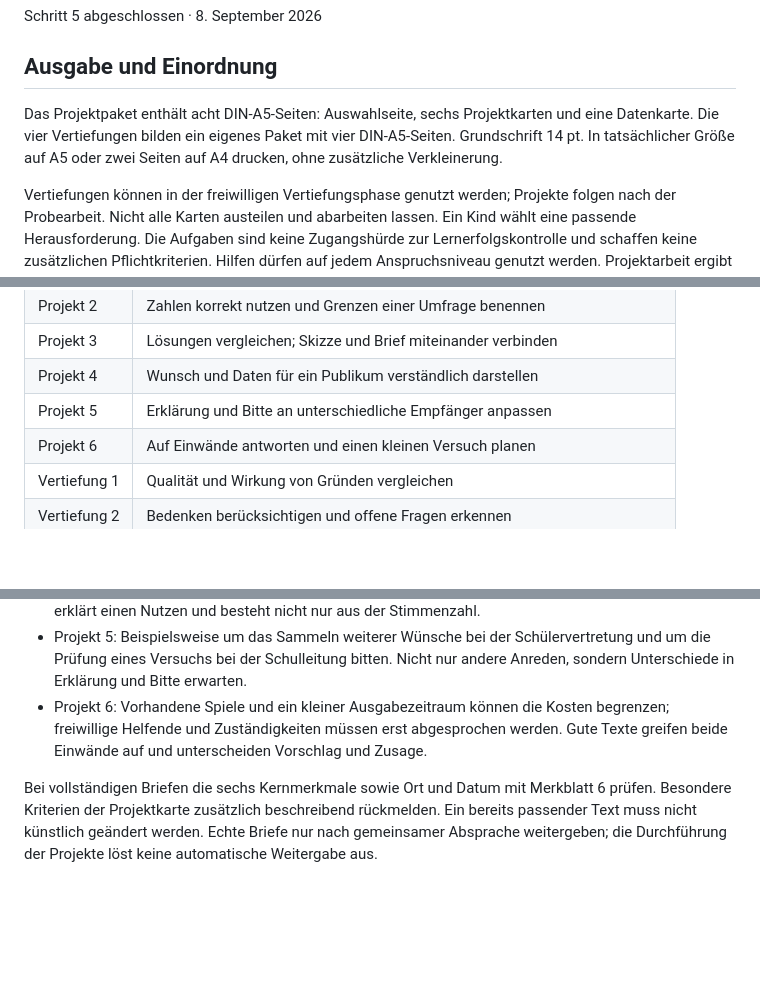
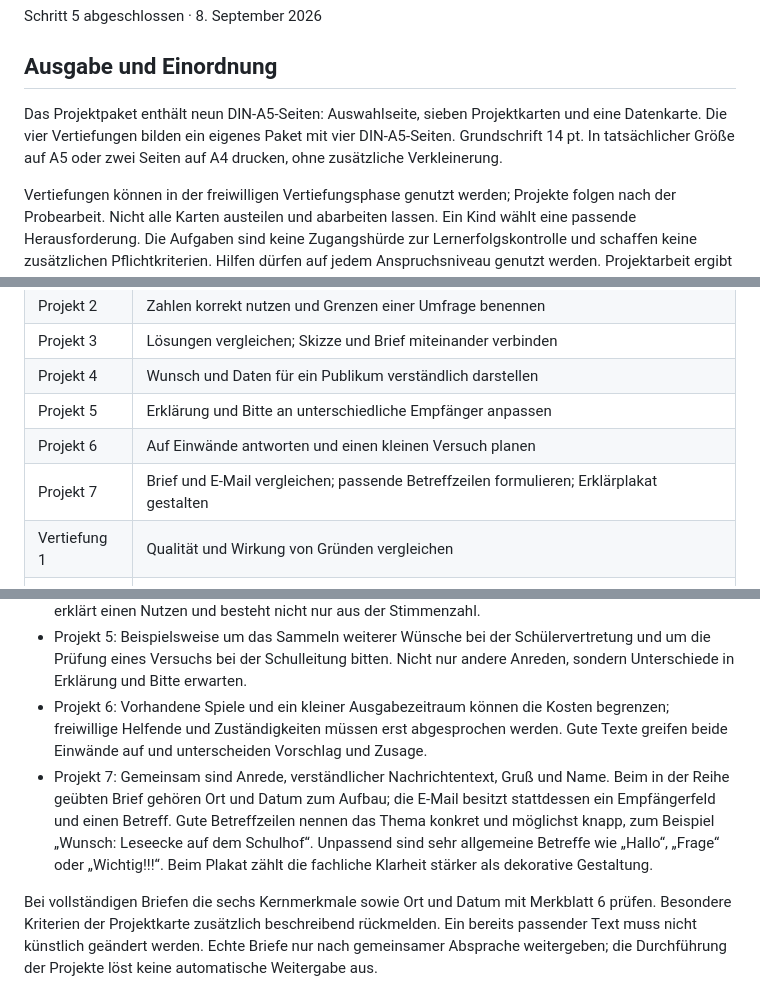
Before and after one commit to technikerleben/d5ur1-wunschbriefe, a Markdown page: materialien/projekte/Hinweise_Projekte_Vertiefungen.md, 3 parts joined by grey strips. Drawn GitHub-style; blank space fills up the shorter version.

Commit message:
Hinweise um E-Mail-Projekt ergänzen

```diff
--- a/materialien/projekte/Hinweise_Projekte_Vertiefungen.md
+++ b/materialien/projekte/Hinweise_Projekte_Vertiefungen.md
@@ -4,7 +4,7 @@ Schritt 5 abgeschlossen · 8. September 2026
 
 ## Ausgabe und Einordnung
 
-Das Projektpaket enthält acht DIN-A5-Seiten: Auswahlseite, sechs Projektkarten und eine Datenkarte. Die vier Vertiefungen bilden ein eigenes Paket mit vier DIN-A5-Seiten. Grundschrift 14 pt. In tatsächlicher Größe auf A5 oder zwei Seiten auf A4 drucken, ohne zusätzliche Verkleinerung.
+Das Projektpaket enthält neun DIN-A5-Seiten: Auswahlseite, sieben Projektkarten und eine Datenkarte. Die vier Vertiefungen bilden ein eigenes Paket mit vier DIN-A5-Seiten. Grundschrift 14 pt. In tatsächlicher Größe auf A5 oder zwei Seiten auf A4 drucken, ohne zusätzliche Verkleinerung.
 
 Vertiefungen können in der freiwilligen Vertiefungsphase genutzt werden; Projekte folgen nach der Probearbeit. Nicht alle Karten austeilen und abarbeiten lassen. Ein Kind wählt eine passende Herausforderung. Die Aufgaben sind keine Zugangshürde zur Lernerfolgskontrolle und schaffen keine zusätzlichen Pflichtkriterien. Hilfen dürfen auf jedem Anspruchsniveau genutzt werden. Projektarbeit ergibt keine zusätzlichen Punkte in der Arbeit.
 
@@ -20,6 +20,7 @@ Alle Projekte funktionieren mit Papier, Stiften und vorhandenen Merkblättern. F
 | Projekt 4 | Wunsch und Daten für ein Publikum verständlich darstellen |
 | Projekt 5 | Erklärung und Bitte an unterschiedliche Empfänger anpassen |
 | Projekt 6 | Auf Einwände antworten und einen kleinen Versuch planen |
+| Projekt 7 | Brief und E-Mail vergleichen; passende Betreffzeilen formulieren; Erklärplakat gestalten |
 | Vertiefung 1 | Qualität und Wirkung von Gründen vergleichen |
 | Vertiefung 2 | Bedenken berücksichtigen und offene Fragen erkennen |
 | Vertiefung 3 | Übertreibung und unzulässige Verallgemeinerung erkennen |
@@ -36,6 +37,7 @@ Für den Einstieg mündlich vorplanen, jeweils einen Auftrag zeigen und bei Beda
 - Projekt 2/4: Jede korrekt wiedergegebene Zahl von der Karte ist nutzbar; auch ein weniger oft gewählter Wunsch ist zulässig. Angaben müssen als Beispiel kenntlich sein. Ein sachlicher Grund erklärt einen Nutzen und besteht nicht nur aus der Stimmenzahl.
 - Projekt 5: Beispielsweise um das Sammeln weiterer Wünsche bei der Schülervertretung und um die Prüfung eines Versuchs bei der Schulleitung bitten. Nicht nur andere Anreden, sondern Unterschiede in Erklärung und Bitte erwarten.
 - Projekt 6: Vorhandene Spiele und ein kleiner Ausgabezeitraum können die Kosten begrenzen; freiwillige Helfende und Zuständigkeiten müssen erst abgesprochen werden. Gute Texte greifen beide Einwände auf und unterscheiden Vorschlag und Zusage.
+- Projekt 7: Gemeinsam sind Anrede, verständlicher Nachrichtentext, Gruß und Name. Beim in der Reihe geübten Brief gehören Ort und Datum zum Aufbau; die E-Mail besitzt stattdessen ein Empfängerfeld und einen Betreff. Gute Betreffzeilen nennen das Thema konkret und möglichst knapp, zum Beispiel „Wunsch: Leseecke auf dem Schulhof“. Unpassend sind sehr allgemeine Betreffe wie „Hallo“, „Frage“ oder „Wichtig!!!“. Beim Plakat zählt die fachliche Klarheit stärker als dekorative Gestaltung.
 
 Bei vollständigen Briefen die sechs Kernmerkmale sowie Ort und Datum mit Merkblatt 6 prüfen. Besondere Kriterien der Projektkarte zusätzlich beschreibend rückmelden. Ein bereits passender Text muss nicht künstlich geändert werden. Echte Briefe nur nach gemeinsamer Absprache weitergeben; die Durchführung der Projekte löst keine automatische Weitergabe aus.
 
```
